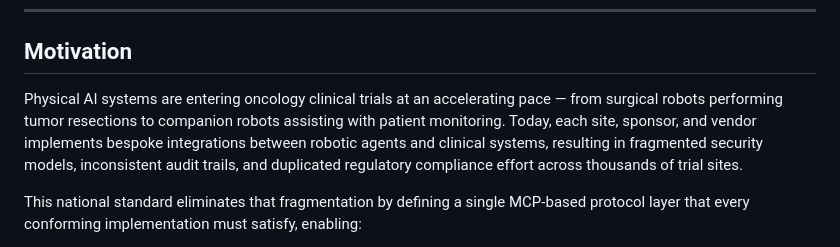
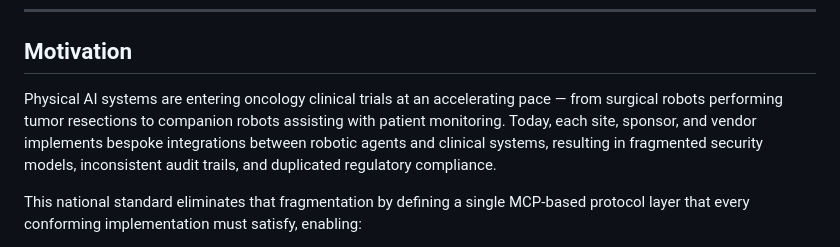
Before and after one commit to kevinkawchak/national-mcp-pai-oncology-trials, a Markdown page: README.md, the part around the change. Drawn GitHub-style.

```diff
--- a/README.md
+++ b/README.md
@@ -106,7 +106,7 @@ The interactive demonstration features seven process diagrams, a national deploy
 
 ## Motivation
 
-Physical AI systems are entering oncology clinical trials at an accelerating pace — from surgical robots performing tumor resections to companion robots assisting with patient monitoring. Today, each site, sponsor, and vendor implements bespoke integrations between robotic agents and clinical systems, resulting in fragmented security models, inconsistent audit trails, and duplicated regulatory compliance effort across thousands of trial sites.
+Physical AI systems are entering oncology clinical trials at an accelerating pace — from surgical robots performing tumor resections to companion robots assisting with patient monitoring. Today, each site, sponsor, and vendor implements bespoke integrations between robotic agents and clinical systems, resulting in fragmented security models, inconsistent audit trails, and duplicated regulatory compliance.
 
 This national standard eliminates that fragmentation by defining a single MCP-based protocol layer that every conforming implementation must satisfy, enabling:
 
```
